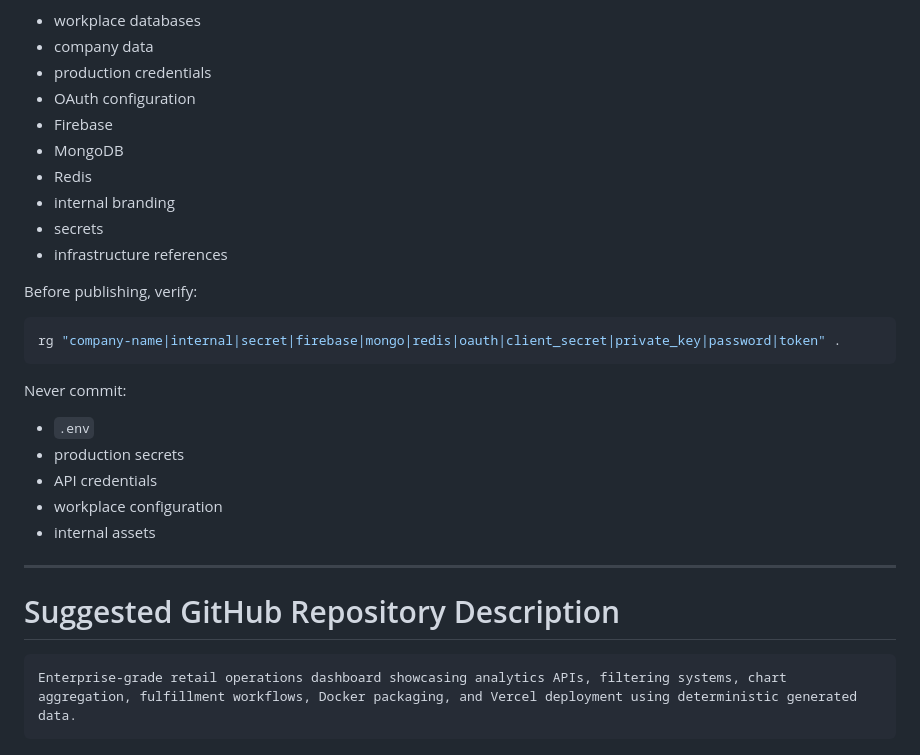
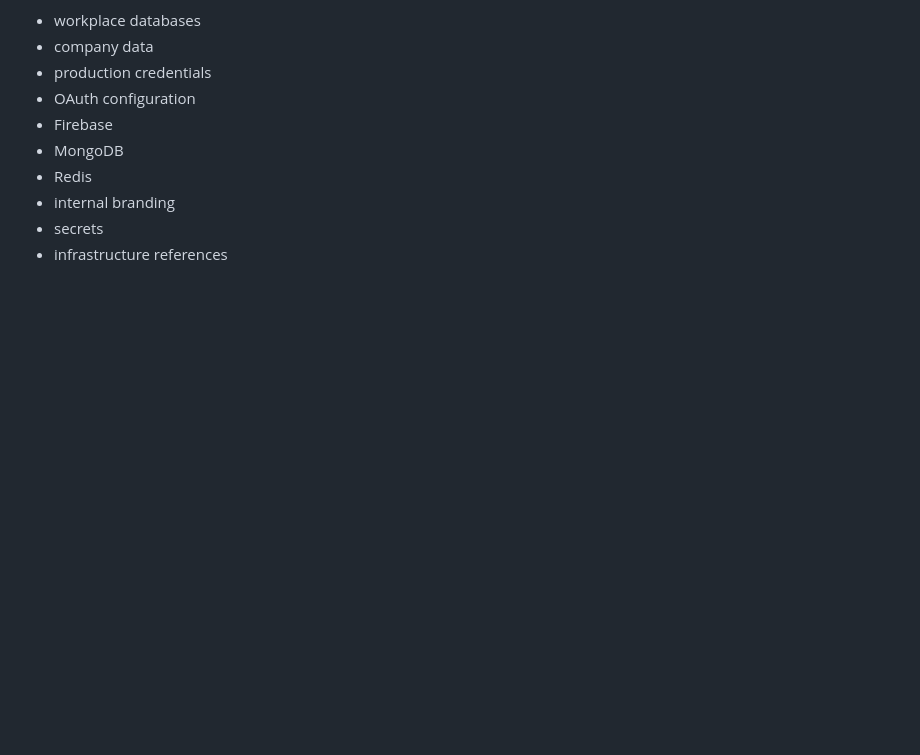
Before and after one commit to CodeByKhaleel/retail_ops_dashboard, a Markdown page: README.md, the part around the change. GitHub-like rendering; blank space fills up the shorter version.

Commit message:
Clean up README by removing sensitive info sections
Removed verification and sensitive information guidelines from README.

````diff
--- a/README.md
+++ b/README.md
@@ -301,25 +301,3 @@ This repository intentionally excludes:
 * internal branding
 * secrets
 * infrastructure references
-
-Before publishing, verify:
-
-```bash
-rg "company-name|internal|secret|firebase|mongo|redis|oauth|client_secret|private_key|password|token" .
-```
-
-Never commit:
-
-* `.env`
-* production secrets
-* API credentials
-* workplace configuration
-* internal assets
-
----
-
-# Suggested GitHub Repository Description
-
-```text
-Enterprise-grade retail operations dashboard showcasing analytics APIs, filtering systems, chart aggregation, fulfillment workflows, Docker packaging, and Vercel deployment using deterministic generated data.
-```
````
